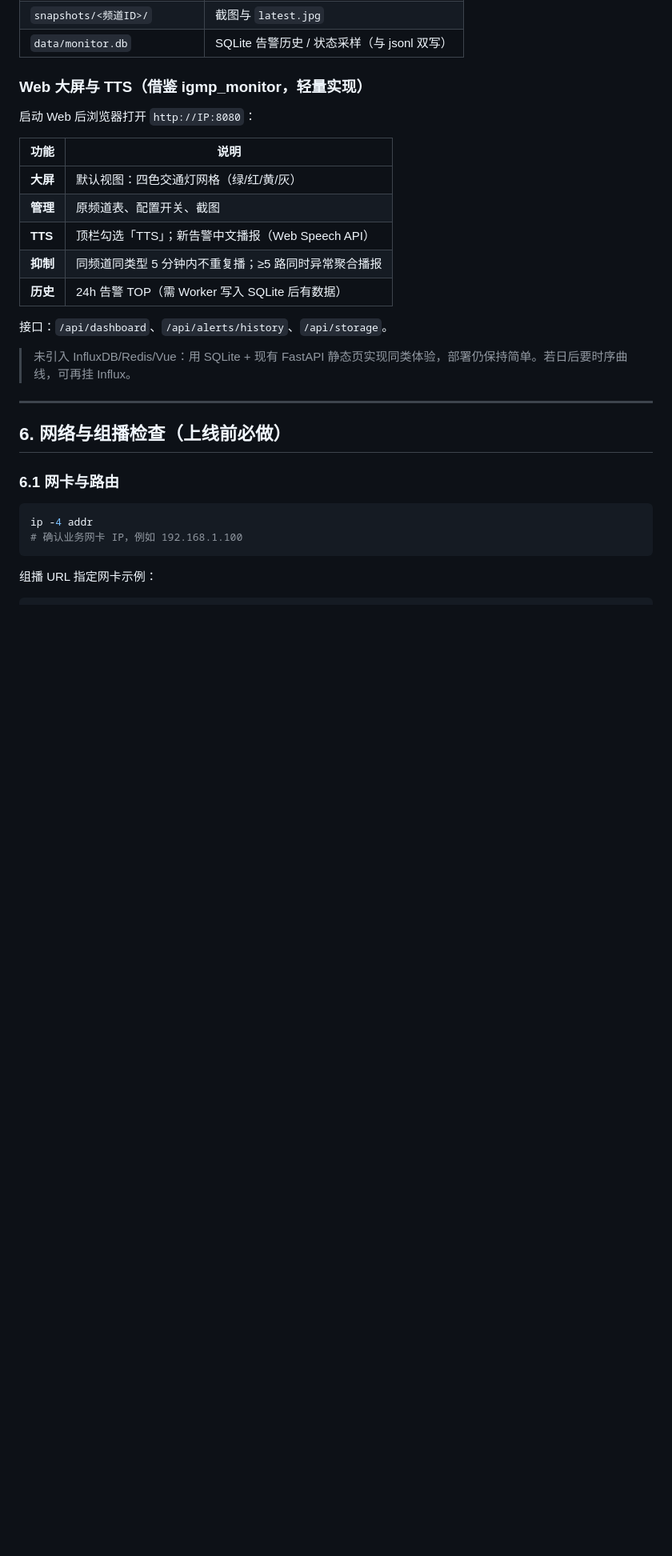
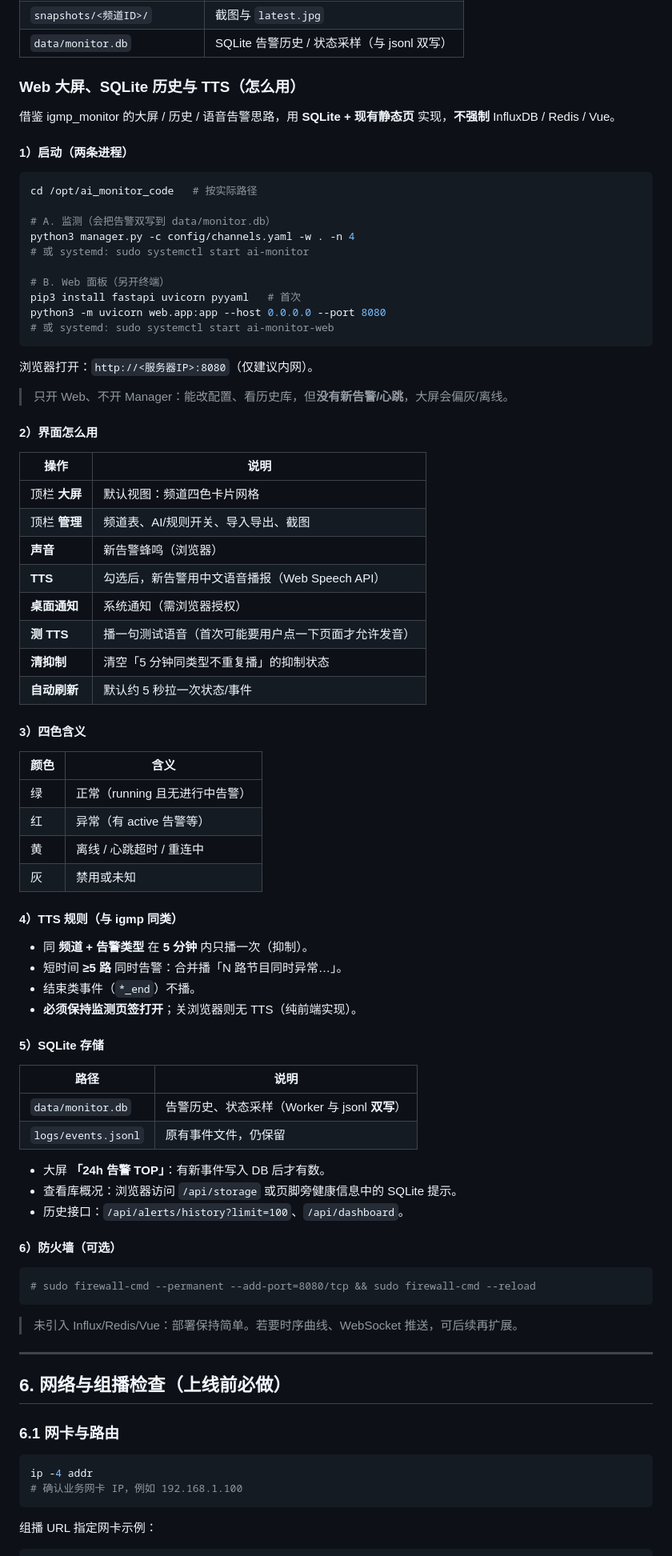
Before and after one commit to outlee/ai_monitor_code, a Markdown page: docs/DEPLOY.md, the part around the change. Shown at 80% size. GitHub-like rendering; blank space fills up the shorter version.

````diff
--- a/docs/DEPLOY.md
+++ b/docs/DEPLOY.md
@@ -189,21 +189,76 @@ chmod 755 logs snapshots models config
 | `snapshots/<频道ID>/` | 截图与 `latest.jpg` |
 | `data/monitor.db` | SQLite 告警历史 / 状态采样（与 jsonl 双写） |
 
-### Web 大屏与 TTS（借鉴 igmp_monitor，轻量实现）
+### Web 大屏、SQLite 历史与 TTS（怎么用）
 
-启动 Web 后浏览器打开 `http://IP:8080`：
+借鉴 igmp_monitor 的大屏 / 历史 / 语音告警思路，用 **SQLite + 现有静态页** 实现，**不强制** InfluxDB / Redis / Vue。
 
-| 功能 | 说明 |
+#### 1）启动（两条进程）
+
+```bash
+cd /opt/ai_monitor_code   # 按实际路径
+
+# A. 监测（会把告警双写到 data/monitor.db）
+python3 manager.py -c config/channels.yaml -w . -n 4
+# 或 systemd: sudo systemctl start ai-monitor
+
+# B. Web 面板（另开终端）
+pip3 install fastapi uvicorn pyyaml   # 首次
+python3 -m uvicorn web.app:app --host 0.0.0.0 --port 8080
+# 或 systemd: sudo systemctl start ai-monitor-web
+```
+
+浏览器打开：`http://<服务器IP>:8080`（仅建议内网）。
+
+> 只开 Web、不开 Manager：能改配置、看历史库，但**没有新告警/心跳**，大屏会偏灰/离线。
+
+#### 2）界面怎么用
+
+| 操作 | 说明 |
 |------|------|
-| **大屏** | 默认视图：四色交通灯网格（绿/红/黄/灰） |
-| **管理** | 原频道表、配置开关、截图 |
-| **TTS** | 顶栏勾选「TTS」；新告警中文播报（Web Speech API） |
-| **抑制** | 同频道同类型 5 分钟内不重复播；≥5 路同时异常聚合播报 |
-| **历史** | 24h 告警 TOP（需 Worker 写入 SQLite 后有数据） |
+| 顶栏 **大屏** | 默认视图：频道四色卡片网格 |
+| 顶栏 **管理** | 频道表、AI/规则开关、导入导出、截图 |
+| **声音** | 新告警蜂鸣（浏览器） |
+| **TTS** | 勾选后，新告警用中文语音播报（Web Speech API） |
+| **桌面通知** | 系统通知（需浏览器授权） |
+| **测 TTS** | 播一句测试语音（首次可能要用户点一下页面才允许发音） |
+| **清抑制** | 清空「5 分钟同类型不重复播」的抑制状态 |
+| **自动刷新** | 默认约 5 秒拉一次状态/事件 |
 
-接口：`/api/dashboard`、`/api/alerts/history`、`/api/storage`。
+#### 3）四色含义
 
-> 未引入 InfluxDB/Redis/Vue：用 SQLite + 现有 FastAPI 静态页实现同类体验，部署仍保持简单。若日后要时序曲线，可再挂 Influx。
+| 颜色 | 含义 |
+|------|------|
+| 绿 | 正常（running 且无进行中告警） |
+| 红 | 异常（有 active 告警等） |
+| 黄 | 离线 / 心跳超时 / 重连中 |
+| 灰 | 禁用或未知 |
+
+#### 4）TTS 规则（与 igmp 同类）
+
+- 同 **频道 + 告警类型** 在 **5 分钟** 内只播一次（抑制）。
+- 短时间 **≥5 路** 同时告警：合并播「N 路节目同时异常…」。
+- 结束类事件（`*_end`）不播。
+- **必须保持监测页签打开**；关浏览器则无 TTS（纯前端实现）。
+
+#### 5）SQLite 存储
+
+| 路径 | 说明 |
+|------|------|
+| `data/monitor.db` | 告警历史、状态采样（Worker 与 jsonl **双写**） |
+| `logs/events.jsonl` | 原有事件文件，仍保留 |
+
+- 大屏 **「24h 告警 TOP」**：有新事件写入 DB 后才有数。
+- 查看库概况：浏览器访问 `/api/storage` 或页脚旁健康信息中的 SQLite 提示。
+- 历史接口：`/api/alerts/history?limit=100`、`/api/dashboard`。
+
+#### 6）防火墙（可选）
+
+```bash
+# sudo firewall-cmd --permanent --add-port=8080/tcp && sudo firewall-cmd --reload
+```
+
+> 未引入 Influx/Redis/Vue：部署保持简单。若要时序曲线、WebSocket 推送，可后续再扩展。
 
 ---
 
````
Also changed, not shown: README.md (+13 -8 lines).
